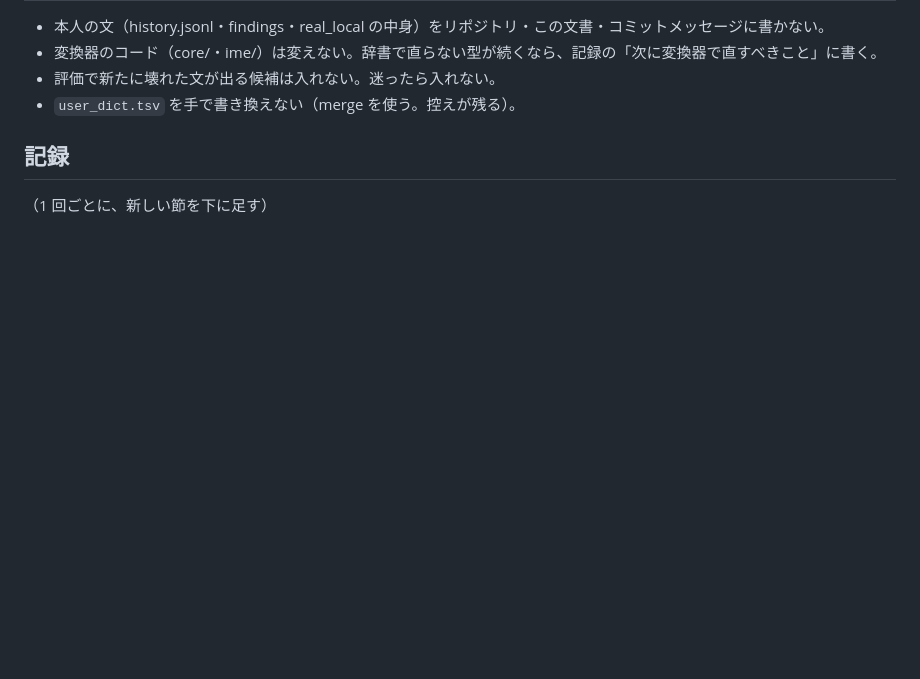
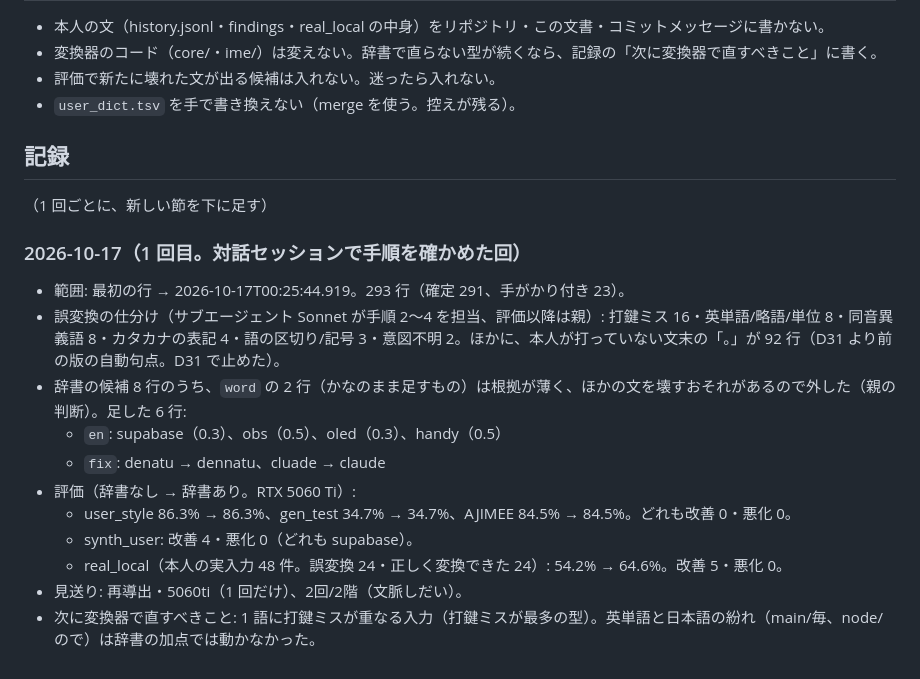
Before and after one commit to morikawa976321/romaji-slm, a Markdown page: docs/REVIEW.md, the part around the change. GitHub-like rendering; blank space fills up the shorter version.

Commit message:
docs: 利用履歴の振り返り 1 回目の記録（REVIEW.md）
Co-Authored-By: Claude Opus 5.5 <noreply@anthropic.com>

```diff
--- a/docs/REVIEW.md
+++ b/docs/REVIEW.md
@@ -58,3 +58,17 @@
 ## 記録
 
 （1 回ごとに、新しい節を下に足す）
+
+### 2026-10-17（1 回目。対話セッションで手順を確かめた回）
+
+- 範囲: 最初の行 → 2026-10-17T00:25:44.919。293 行（確定 291、手がかり付き 23）。
+- 誤変換の仕分け（サブエージェント Sonnet が手順 2〜4 を担当、評価以降は親）: 打鍵ミス 16・英単語/略語/単位 8・同音異義語 8・カタカナの表記 4・語の区切り/記号 3・意図不明 2。ほかに、本人が打っていない文末の「。」が 92 行（D31 より前の版の自動句点。D31 で止めた）。
+- 辞書の候補 8 行のうち、`word` の 2 行（かなのまま足すもの）は根拠が薄く、ほかの文を壊すおそれがあるので外した（親の判断）。足した 6 行:
+  - `en`: supabase（0.3）、obs（0.5）、oled（0.3）、handy（0.5）
+  - `fix`: denatu → dennatu、cluade → claude
+- 評価（辞書なし → 辞書あり。RTX 5060 Ti）:
+  - user_style 86.3% → 86.3%、gen_test 34.7% → 34.7%、AJIMEE 84.5% → 84.5%。どれも改善 0・悪化 0。
+  - synth_user: 改善 4・悪化 0（どれも supabase）。
+  - real_local（本人の実入力 48 件。誤変換 24・正しく変換できた 24）: 54.2% → 64.6%。改善 5・悪化 0。
+- 見送り: 再導出・5060ti（1 回だけ）、2回/2階（文脈しだい）。
+- 次に変換器で直すべきこと: 1 語に打鍵ミスが重なる入力（打鍵ミスが最多の型）。英単語と日本語の紛れ（main/毎、node/ので）は辞書の加点では動かなかった。
```
